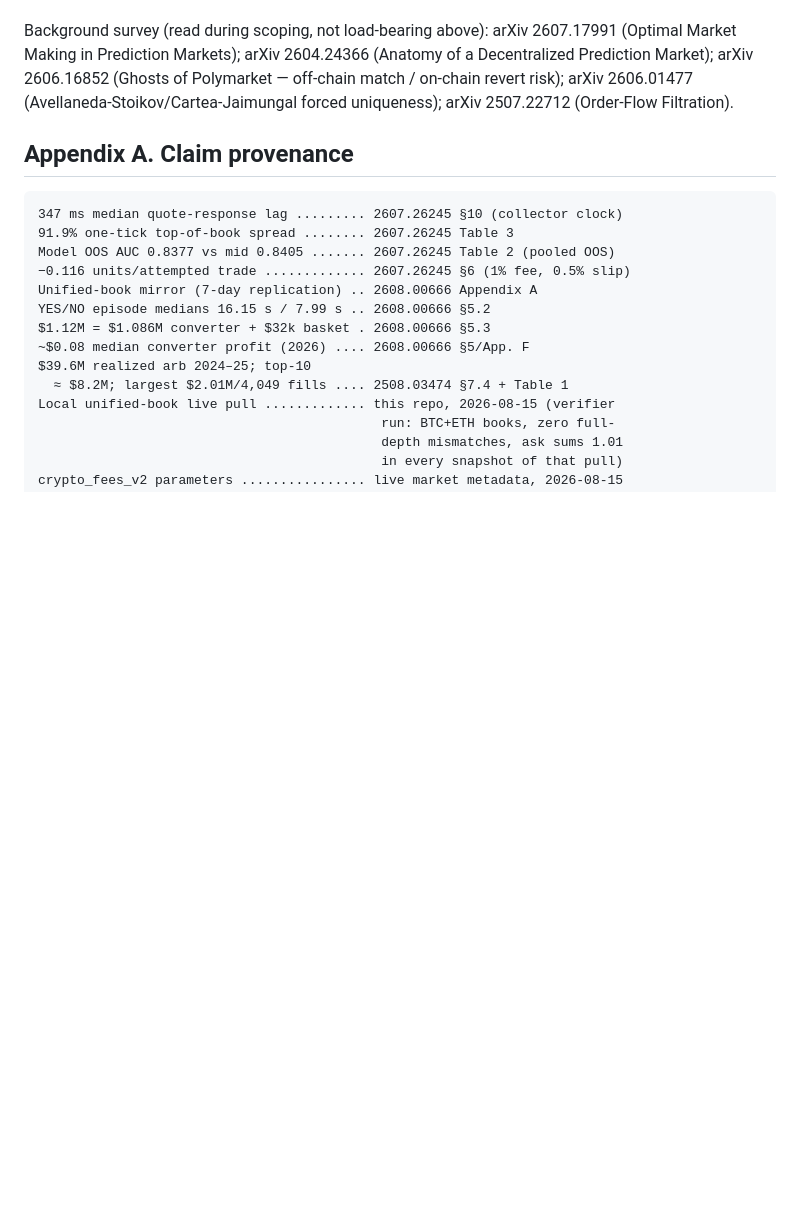
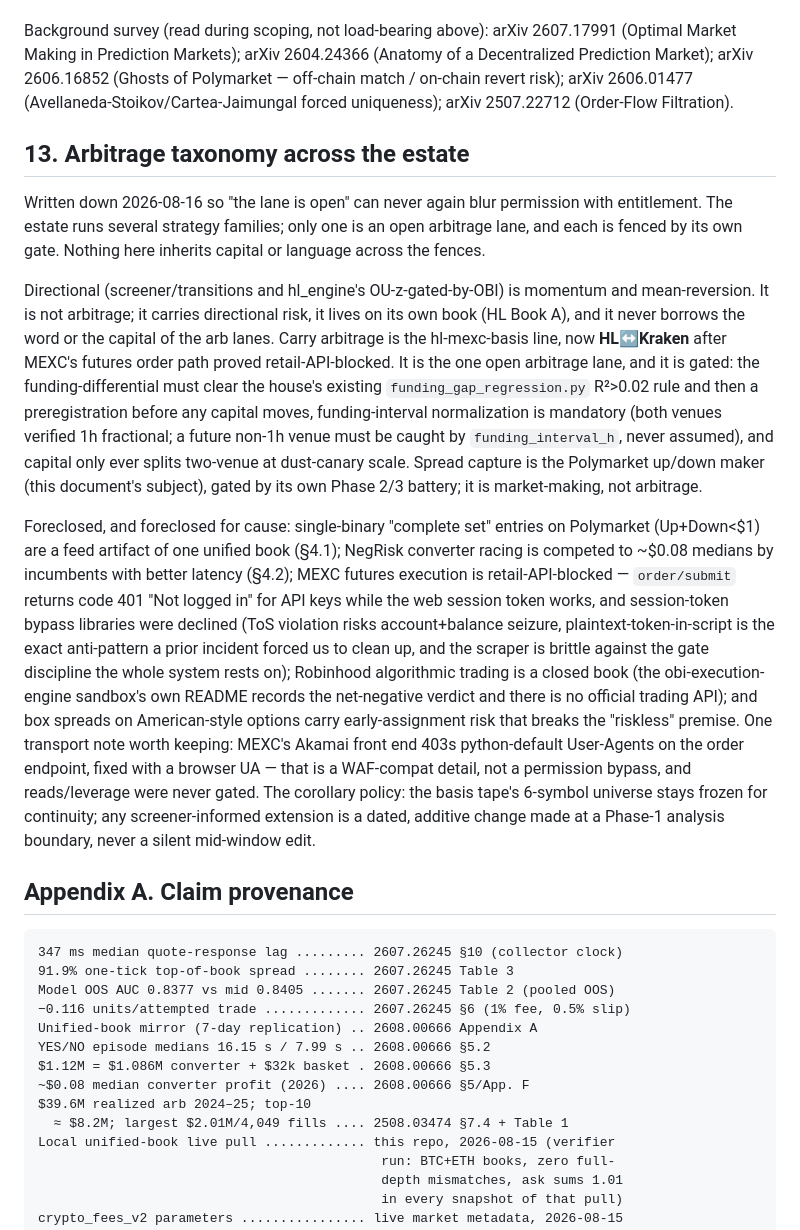
Before and after one commit to aurascoper/brti-edge, a Markdown page: docs/research/polymarket-updown-maker-scaffolding-2026-08.md, the part around the change. GitHub-like rendering; blank space fills up the shorter version.

Commit message:
docs(scaffold): §13 arbitrage taxonomy across the estate
Fences each strategy family by its gate: directional (not arb), carry arb
(HL<->Kraken, the one open lane), spread capture (Polymarket maker), and the
foreclosed set (single-binary complete sets, NegRisk racing, MEXC retail-
blocked + bypass declined, Robinhood closed book, American box spreads).

Co-Authored-By: Claude Fable 5 <noreply@anthropic.com>

````diff
--- a/docs/research/polymarket-updown-maker-scaffolding-2026-08.md
+++ b/docs/research/polymarket-updown-maker-scaffolding-2026-08.md
@@ -217,6 +217,14 @@ Cited in text: arXiv 2607.26245 (OpenMarket); arXiv 2608.00666 (Executable Arbit
 
 Background survey (read during scoping, not load-bearing above): arXiv 2607.17991 (Optimal Market Making in Prediction Markets); arXiv 2604.24366 (Anatomy of a Decentralized Prediction Market); arXiv 2606.16852 (Ghosts of Polymarket — off-chain match / on-chain revert risk); arXiv 2606.01477 (Avellaneda-Stoikov/Cartea-Jaimungal forced uniqueness); arXiv 2507.22712 (Order-Flow Filtration).
 
+## 13. Arbitrage taxonomy across the estate
+
+Written down 2026-08-16 so "the lane is open" can never again blur permission with entitlement. The estate runs several strategy families; only one is an open arbitrage lane, and each is fenced by its own gate. Nothing here inherits capital or language across the fences.
+
+Directional (screener/transitions and hl_engine's OU-z-gated-by-OBI) is momentum and mean-reversion. It is not arbitrage; it carries directional risk, it lives on its own book (HL Book A), and it never borrows the word or the capital of the arb lanes. Carry arbitrage is the hl-mexc-basis line, now **HL↔Kraken** after MEXC's futures order path proved retail-API-blocked. It is the one open arbitrage lane, and it is gated: the funding-differential must clear the house's existing `funding_gap_regression.py` R²>0.02 rule and then a preregistration before any capital moves, funding-interval normalization is mandatory (both venues verified 1h fractional; a future non-1h venue must be caught by `funding_interval_h`, never assumed), and capital only ever splits two-venue at dust-canary scale. Spread capture is the Polymarket up/down maker (this document's subject), gated by its own Phase 2/3 battery; it is market-making, not arbitrage.
+
+Foreclosed, and foreclosed for cause: single-binary "complete set" entries on Polymarket (Up+Down<$1) are a feed artifact of one unified book (§4.1); NegRisk converter racing is competed to ~$0.08 medians by incumbents with better latency (§4.2); MEXC futures execution is retail-API-blocked — `order/submit` returns code 401 "Not logged in" for API keys while the web session token works, and session-token bypass libraries were declined (ToS violation risks account+balance seizure, plaintext-token-in-script is the exact anti-pattern a prior incident forced us to clean up, and the scraper is brittle against the gate discipline the whole system rests on); Robinhood algorithmic trading is a closed book (the obi-execution-engine sandbox's own README records the net-negative verdict and there is no official trading API); and box spreads on American-style options carry early-assignment risk that breaks the "riskless" premise. One transport note worth keeping: MEXC's Akamai front end 403s python-default User-Agents on the order endpoint, fixed with a browser UA — that is a WAF-compat detail, not a permission bypass, and reads/leverage were never gated. The corollary policy: the basis tape's 6-symbol universe stays frozen for continuity; any screener-informed extension is a dated, additive change made at a Phase-1 analysis boundary, never a silent mid-window edit.
+
 ## Appendix A. Claim provenance
 
 ```text
````
